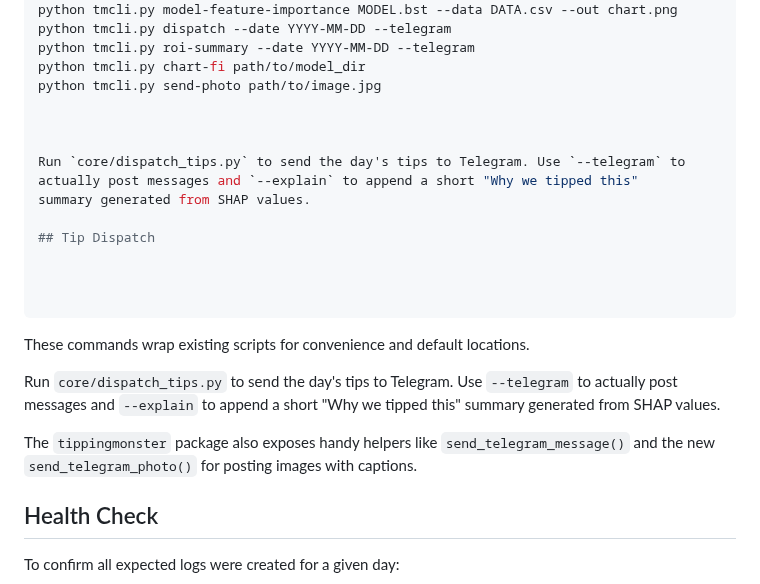
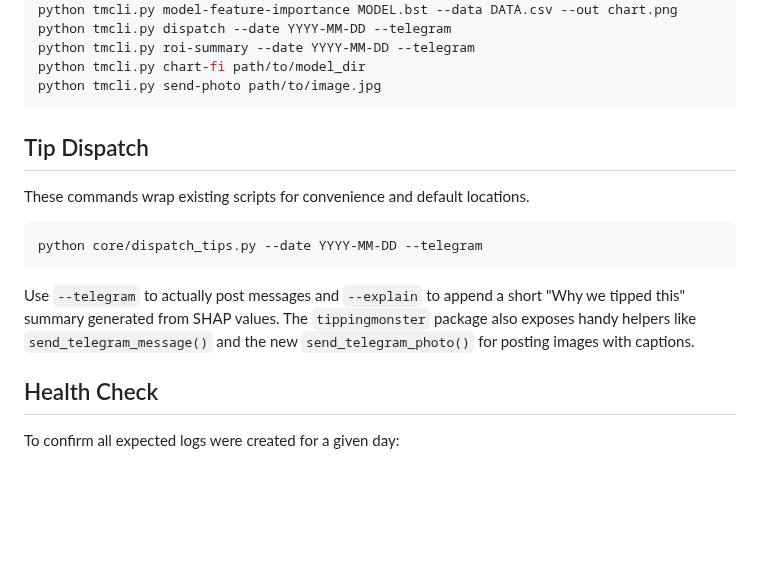
Before and after one commit to watsonpaul80/tipping_monster, a Markdown page: README.md, the part around the change. Rendered like a GitHub page; blank space fills up the shorter version.

Commit message:
docs: remove duplicate dispatch command

````diff
--- a/README.md
+++ b/README.md
@@ -98,31 +98,19 @@ python tmcli.py dispatch --date YYYY-MM-DD --telegram
 python tmcli.py roi-summary --date YYYY-MM-DD --telegram
 python tmcli.py chart-fi path/to/model_dir
 python tmcli.py send-photo path/to/image.jpg
-
-
-
-Run `core/dispatch_tips.py` to send the day's tips to Telegram. Use `--telegram` to
-actually post messages and `--explain` to append a short "Why we tipped this"
-summary generated from SHAP values.
-
+```
 ## Tip Dispatch
-
-
-
-```
-
 
 These commands wrap existing scripts for convenience and default locations.
 
+```bash
+python core/dispatch_tips.py --date YYYY-MM-DD --telegram
+```
 
-Run `core/dispatch_tips.py` to send the day's tips to Telegram. Use `--telegram` to
-actually post messages and `--explain` to append a short "Why we tipped this"
-summary generated from SHAP values.
-
+Use `--telegram` to actually post messages and `--explain` to append a short "Why we tipped this" summary generated from SHAP values.
 The `tippingmonster` package also exposes handy helpers like
 `send_telegram_message()` and the new `send_telegram_photo()` for posting
 images with captions.
-
 
 ## Health Check
 
````
